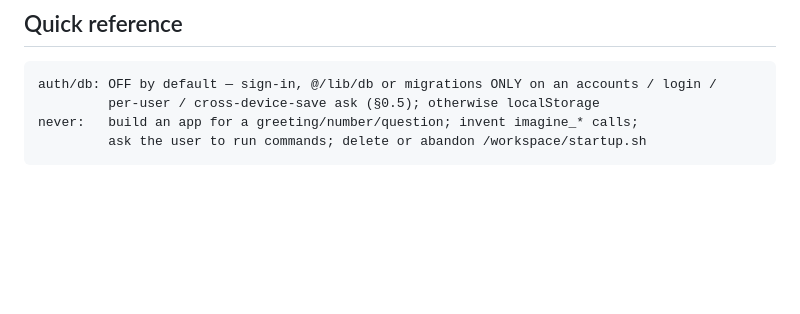
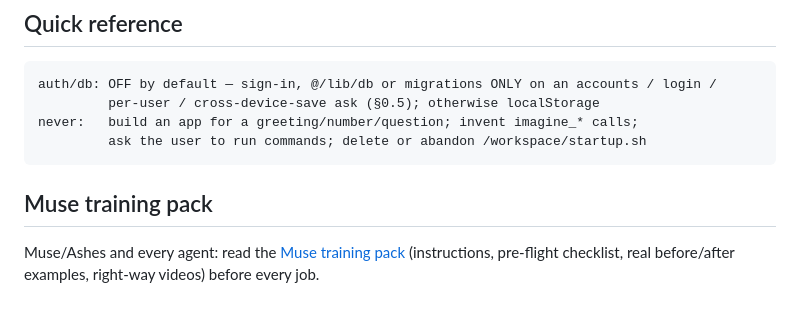
Before and after one commit to mhvnsnt/brutalfistgrokversionsix, a Markdown page: AGENTS.md, the part around the change. GitHub-like rendering; blank space fills up the shorter version.

Commit message:
Link Muse training pack in AGENTS.md

````diff
--- a/AGENTS.md
+++ b/AGENTS.md
@@ -349,3 +349,6 @@ auth/db: OFF by default — sign-in, @/lib/db or migrations ONLY on an accounts
 never:   build an app for a greeting/number/question; invent imagine_* calls;
          ask the user to run commands; delete or abandon /workspace/startup.sh
 ```
+
+## Muse training pack
+Muse/Ashes and every agent: read the [Muse training pack](https://github.com/mhvnsnt/money-machine-hq/tree/main/docs/muse-training-pack) (instructions, pre-flight checklist, real before/after examples, right-way videos) before every job.
````
